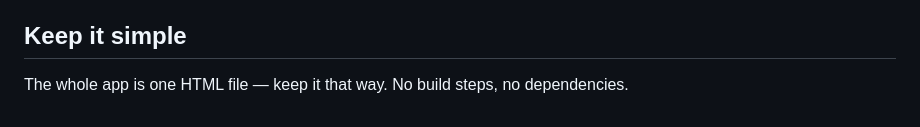
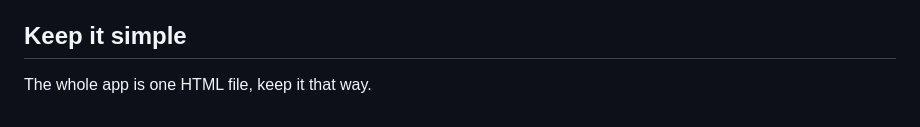
Before and after one commit to Gabouin/lua, a Markdown page: CONTRIBUTING.md, the part around the change. Drawn GitHub-style.

```diff
--- a/CONTRIBUTING.md
+++ b/CONTRIBUTING.md
@@ -16,4 +16,4 @@
 
 ## Keep it simple
 
-The whole app is one HTML file — keep it that way. No build steps, no dependencies.
+The whole app is one HTML file, keep it that way.
```
Also changed, not shown: README.md (+2 -0 lines), preview.png (added).
